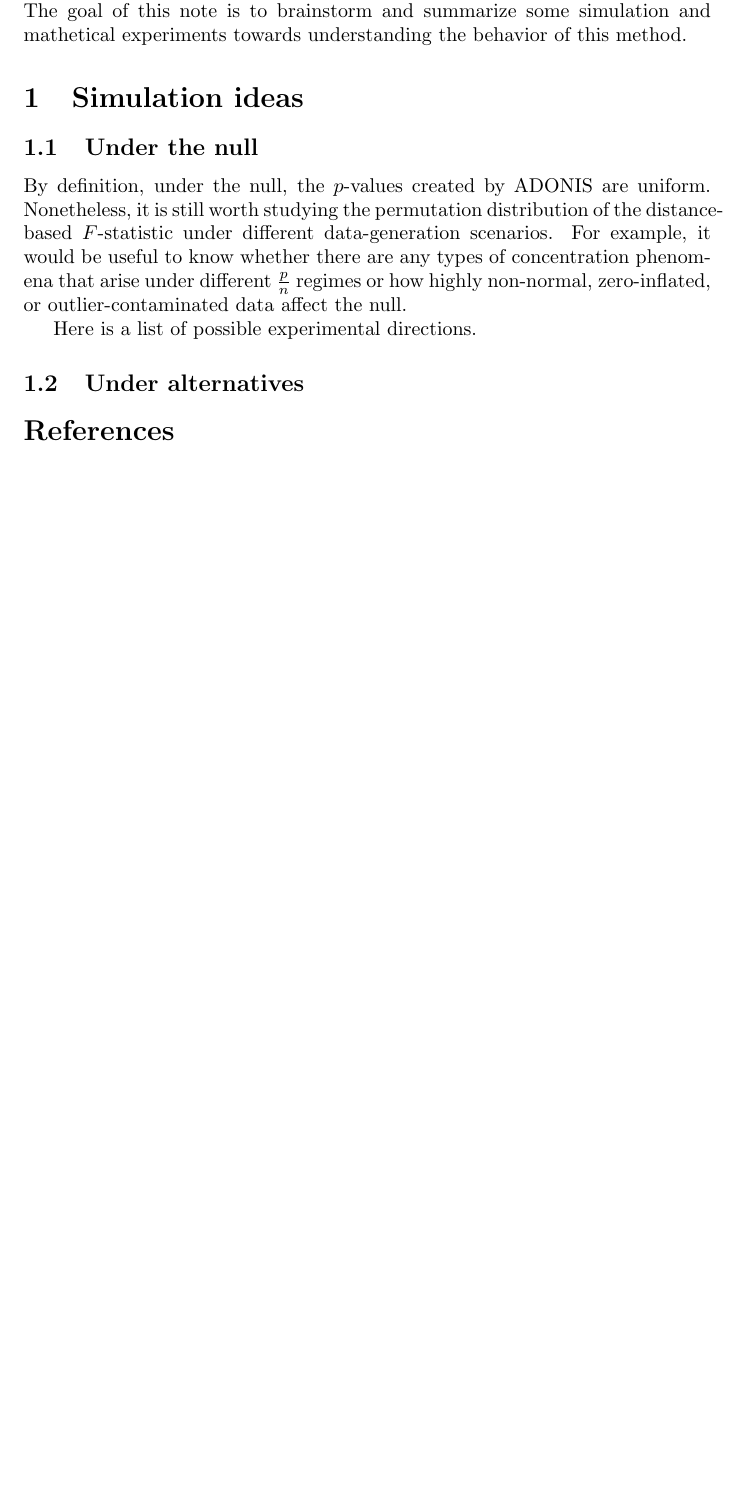
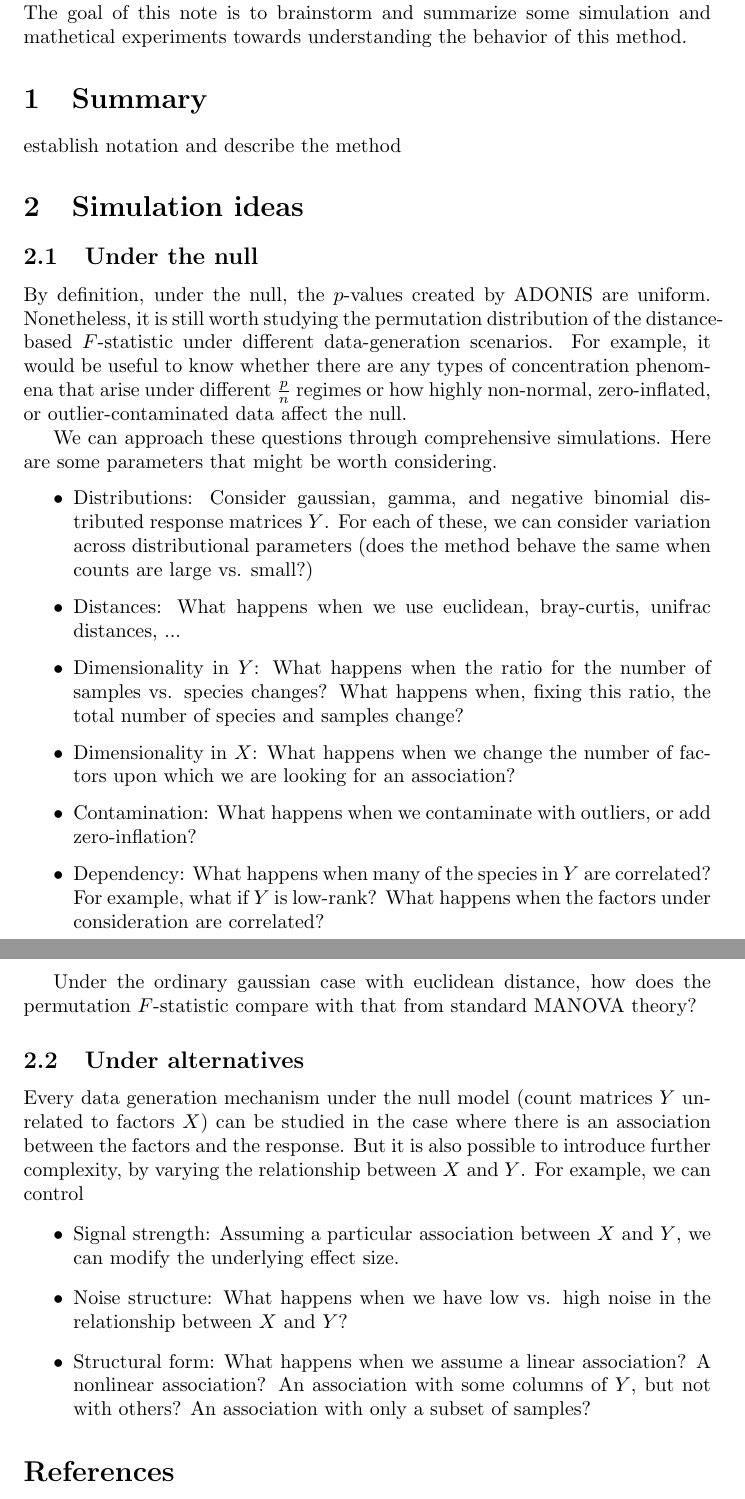
Before and after one commit to krisrs1128/readings, a LaTeX document (adonis/notes.tex): part of the page before the commit and two parts of pages 1 and 2 of 2 after it, the two joined at a grey line, cut so that both start at the same text, the shorter picture padded with empty space. Compiled offline with pdfLaTeX.

Commit message:
Brainstorm simulation mechanism

```diff
--- a/adonis/notes.tex
+++ b/adonis/notes.tex
@@ -19,6 +19,10 @@ microbiome studies. The goal of this note is to brainstorm and summarize some
 simulation and mathetical experiments towards understanding the behavior of this
 method.
 
+\section{Summary}
+
+establish notation and describe the method
+
 \section{Simulation ideas}
 
 \subsection{Under the null}
@@ -30,9 +34,46 @@ example, it would be useful to know whether there are any types of concentration
 phenomena that arise under different $\frac{p}{n}$ regimes or how highly
 non-normal, zero-inflated, or outlier-contaminated data affect the null.
 
-Here is a list of possible experimental directions.
+We can approach these questions through comprehensive simulations. Here are some
+parameters that might be worth considering.
+
+\begin{itemize}
+  \item Distributions: Consider gaussian, gamma, and negative binomial
+    distributed response matrices $Y$. For each of these, we can consider
+    variation across distributional parameters (does the method behave the same
+    when counts are large vs. small?)
+  \item Distances: What happens when we use euclidean, bray-curtis, unifrac distances, ...
+  \item Dimensionality in $Y$: What happens when the ratio for the number of
+    samples vs. species changes? What happens when, fixing this ratio, the total
+    number of species and samples change?
+  \item Dimensionality in $X$: What happens when we change the number of factors
+    upon which we are looking for an association?
+  \item Contamination: What happens when we contaminate with outliers, or add
+    zero-inflation?
+  \item Dependency: What happens when many of the species in $Y$ are correlated?
+    For example, what if $Y$ is low-rank? What happens when the factors under
+    consideration are correlated?
+\end{itemize}
+
+Under the ordinary gaussian case with euclidean distance, how does the
+permutation $F$-statistic compare with that from standard MANOVA theory?
 
 \subsection{Under alternatives}
+
+Every data generation mechanism under the null model (count matrices $Y$
+unrelated to factors $X$) can be studied in the case where there is an
+association between the factors and the response. But it is also possible to
+introduce further complexity, by varying the relationship between $X$ and $Y$.
+For example, we can control
+\begin{itemize}
+\item Signal strength: Assuming a particular association between $X$ and $Y$, we
+  can modify the underlying effect size.
+\item Noise structure: What happens when we have low vs. high noise in the
+  relationship between $X$ and $Y$?
+\item Structural form: What happens when we assume a linear association? A
+  nonlinear association? An association with some columns of $Y$, but not with
+  others? An association with only a subset of samples?
+\end{itemize}
 
 \bibliographystyle{plainnat}
 \bibliography{refs.bib}
```
